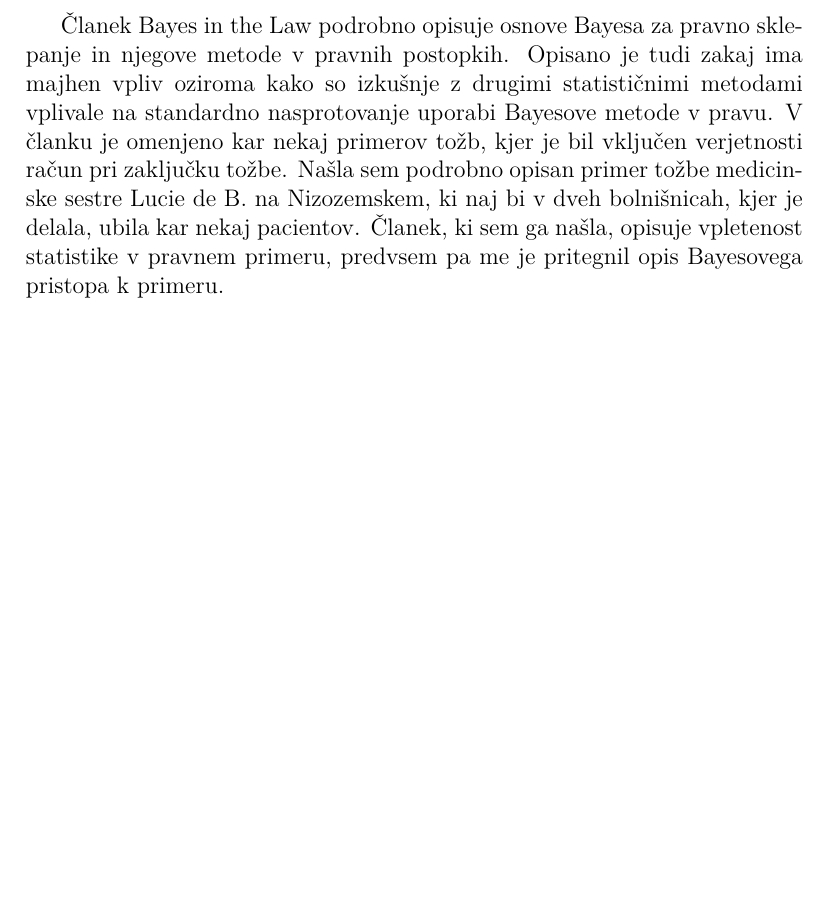
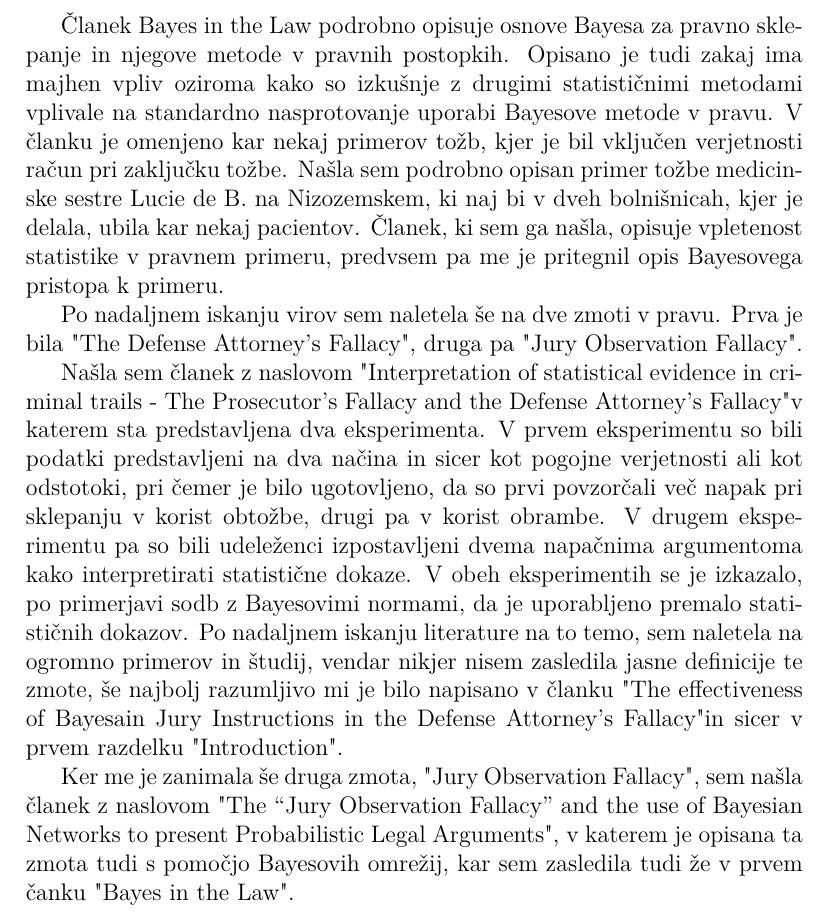
Before and after one commit to nezakrzan/Diplomska-naloga, a LaTeX document (bayesandthelaw.tex): part of the page, cut so that both start at the same text, the shorter picture padded with empty space. Compiled offline with pdfLaTeX.

Commit message:
opis lit

```diff
--- a/bayesandthelaw.tex
+++ b/bayesandthelaw.tex
@@ -14,4 +14,17 @@ nasprotovanje uporabi Bayesove metode v pravu. V članku je omenjeno kar nekaj p
 pri zaključku tožbe. Našla sem podrobno opisan primer tožbe medicinske sestre Lucie de B. na Nizozemskem, ki naj bi v dveh bolnišnicah,
 kjer je delala, ubila kar nekaj pacientov. Članek, ki sem ga našla, opisuje vpletenost statistike v pravnem primeru, predvsem pa me je pritegnil
 opis Bayesovega pristopa k primeru.
+
+Po nadaljnem iskanju virov sem naletela še na dve zmoti v pravu. Prva je bila "The Defense Attorney's Fallacy", druga pa "Jury Observation Fallacy".
+
+Našla sem članek z naslovom "Interpretation of statistical evidence in criminal trails - The Prosecutor's Fallacy and the Defense Attorney's Fallacy" v
+katerem sta predstavljena dva eksperimenta. V prvem eksperimentu so bili podatki predstavljeni na dva načina in sicer kot pogojne verjetnosti ali kot odstotoki,
+pri čemer je bilo ugotovljeno, da so prvi povzorčali več napak pri sklepanju v korist obtožbe, drugi pa v korist obrambe. V drugem eksperimentu pa so bili udeleženci
+izpostavljeni dvema napačnima argumentoma kako interpretirati statistične dokaze. V obeh eksperimentih se je izkazalo, po primerjavi sodb z Bayesovimi normami, da je
+uporabljeno premalo statističnih dokazov.
+Po nadaljnem iskanju literature na to temo, sem naletela na ogromno primerov in študij, vendar nikjer nisem zasledila jasne definicije te zmote, še najbolj razumljivo mi je
+bilo napisano v članku "The effectiveness of Bayesain Jury Instructions in the Defense Attorney's Fallacy" in sicer v prvem razdelku "Introduction".
+
+Ker me je zanimala še druga zmota, "Jury Observation Fallacy", sem našla članek z naslovom "The “Jury Observation Fallacy” and the use of Bayesian Networks to present
+Probabilistic Legal Arguments", v katerem je opisana ta zmota tudi s pomočjo Bayesovih omrežij, kar sem zasledila tudi že v prvem čanku "Bayes in the Law".
 \end{document}
```
Also changed, not shown: Literatura/ProsFallacy-2.pdf (deleted), Literatura/bayesandthelaw.pdf (renamed from Literatura/emss-69014.pdf), Literatura/jury_fallacy.pdf (added), Literatura/luciadeb.pdf (renamed from Literatura/mgm003.pdf), Literatura/thedefenseattorneysfallacy.pdf (renamed from Literatura/SSRN-id3591817.pdf), bayesandthelaw.pdf, 3 other files.
